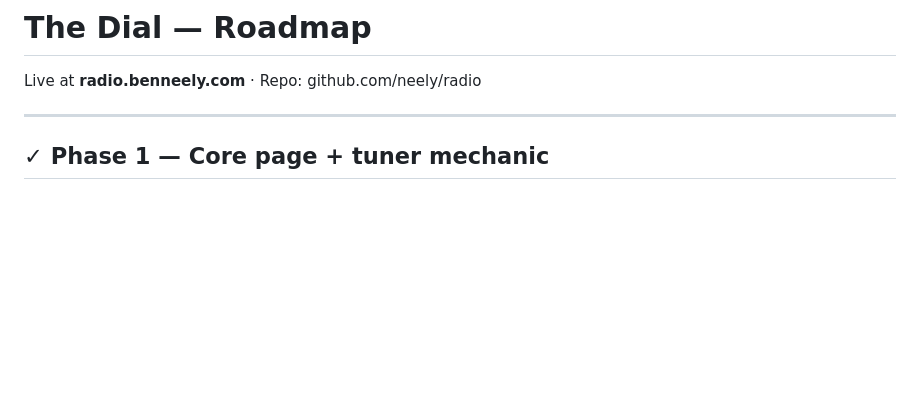
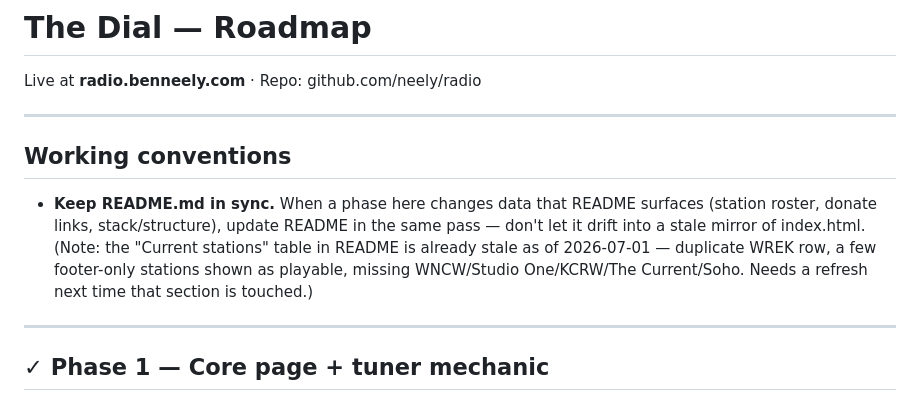
Before and after one commit to neely/radio, a Markdown page: PLAN.md, the part around the change. Rendered like a GitHub page; blank space fills up the shorter version.

Commit message:
Add working convention: keep README in sync with other docs
Also flags the currently-stale 'Current stations' table in README as a
known TODO for next time that section is touched.

```diff
--- a/PLAN.md
+++ b/PLAN.md
@@ -1,6 +1,16 @@
 # The Dial — Roadmap
 
 Live at **radio.benneely.com** · Repo: github.com/neely/radio
+
+---
+
+## Working conventions
+- **Keep README.md in sync.** When a phase here changes data that README surfaces
+  (station roster, donate links, stack/structure), update README in the same pass —
+  don't let it drift into a stale mirror of index.html. (Note: the "Current stations"
+  table in README is already stale as of 2026-07-01 — duplicate WREK row, a few
+  footer-only stations shown as playable, missing WNCW/Studio One/KCRW/The
+  Current/Soho. Needs a refresh next time that section is touched.)
 
 ---
 
```
